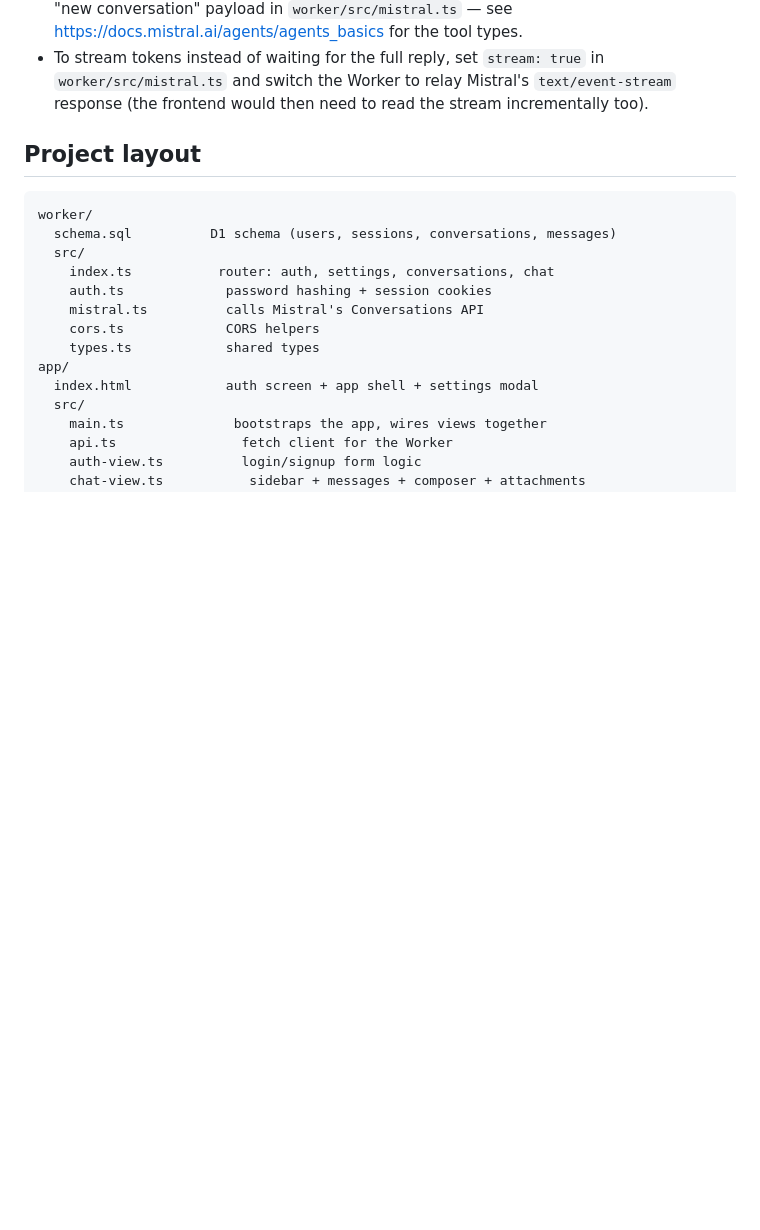
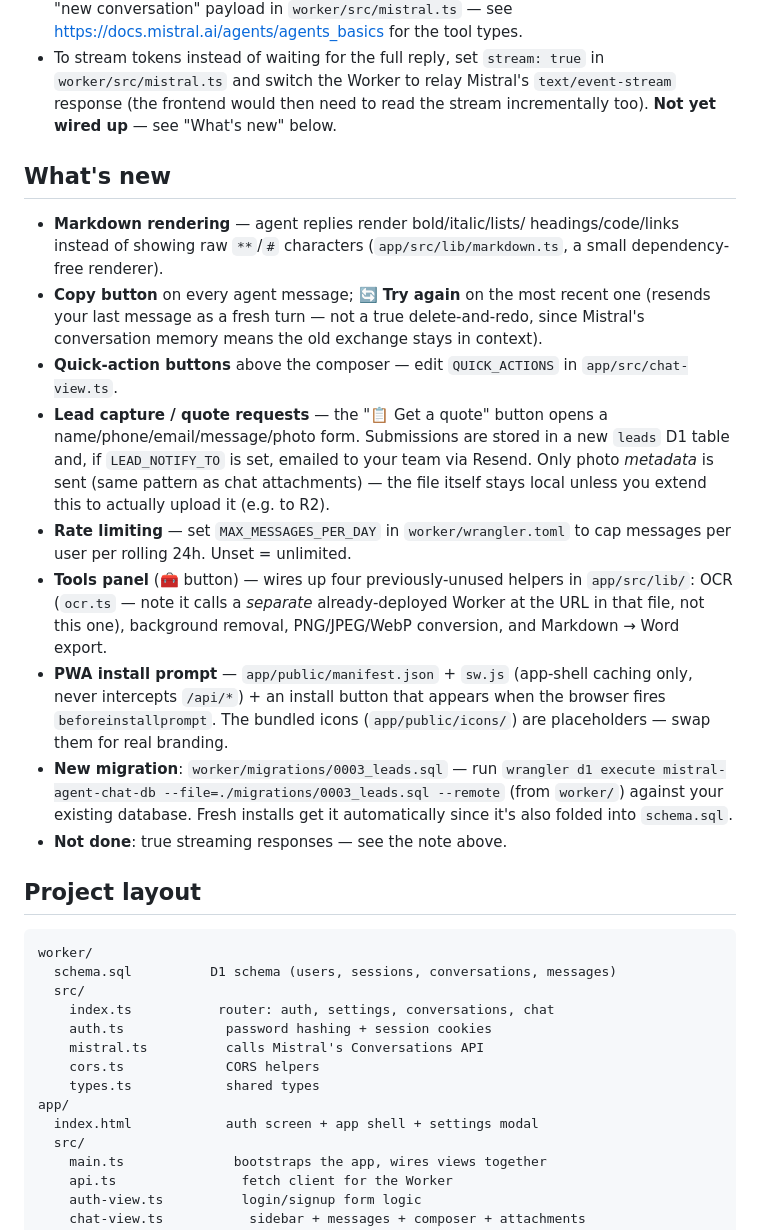
Before and after one commit to fayt7304-cmyk/ai-agent, a Markdown page: README.md, the part around the change. Drawn GitHub-style; blank space fills up the shorter version.

```diff
--- a/README.md
+++ b/README.md
@@ -161,7 +161,44 @@ ALLOWED_ORIGINS = "https://your-frontend.workers.dev"
 - To stream tokens instead of waiting for the full reply, set
   `stream: true` in `worker/src/mistral.ts` and switch the Worker to
   relay Mistral's `text/event-stream` response (the frontend would
-  then need to read the stream incrementally too).
+  then need to read the stream incrementally too). **Not yet wired
+  up** — see "What's new" below.
+
+## What's new
+
+- **Markdown rendering** — agent replies render bold/italic/lists/
+  headings/code/links instead of showing raw `**`/`#` characters
+  (`app/src/lib/markdown.ts`, a small dependency-free renderer).
+- **Copy button** on every agent message; **🔄 Try again** on the
+  most recent one (resends your last message as a fresh turn — not
+  a true delete-and-redo, since Mistral's conversation memory means
+  the old exchange stays in context).
+- **Quick-action buttons** above the composer — edit `QUICK_ACTIONS`
+  in `app/src/chat-view.ts`.
+- **Lead capture / quote requests** — the "📋 Get a quote" button
+  opens a name/phone/email/message/photo form. Submissions are
+  stored in a new `leads` D1 table and, if `LEAD_NOTIFY_TO` is set,
+  emailed to your team via Resend. Only photo *metadata* is sent
+  (same pattern as chat attachments) — the file itself stays local
+  unless you extend this to actually upload it (e.g. to R2).
+- **Rate limiting** — set `MAX_MESSAGES_PER_DAY` in
+  `worker/wrangler.toml` to cap messages per user per rolling 24h.
+  Unset = unlimited.
+- **Tools panel** (🧰 button) — wires up four previously-unused
+  helpers in `app/src/lib/`: OCR (`ocr.ts` — note it calls a
+  *separate* already-deployed Worker at the URL in that file, not
+  this one), background removal, PNG/JPEG/WebP conversion, and
+  Markdown → Word export.
+- **PWA install prompt** — `app/public/manifest.json` + `sw.js`
+  (app-shell caching only, never intercepts `/api/*`) + an install
+  button that appears when the browser fires `beforeinstallprompt`.
+  The bundled icons (`app/public/icons/`) are placeholders — swap
+  them for real branding.
+- **New migration**: `worker/migrations/0003_leads.sql` — run
+  `wrangler d1 execute mistral-agent-chat-db --file=./migrations/0003_leads.sql --remote`
+  (from `worker/`) against your existing database. Fresh installs
+  get it automatically since it's also folded into `schema.sql`.
+- **Not done**: true streaming responses — see the note above.
 
 ## Project layout
 
```
Also changed, not shown: DEPLOY_CHECKLIST.md (added, +41 -0 lines).
